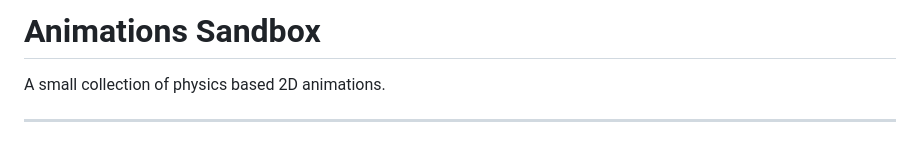
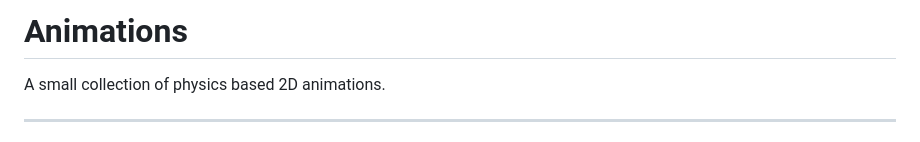
Before and after one commit to LaurenceWilkes/Animations, a Markdown page: README.md, the part around the change. GitHub-like rendering.

Commit message:
Rename project from 'Animations Sandbox' to 'Animations'

```diff
--- a/README.md
+++ b/README.md
@@ -1,4 +1,4 @@
-# Animations Sandbox
+# Animations
 
 A small collection of physics based 2D animations.
 
```
